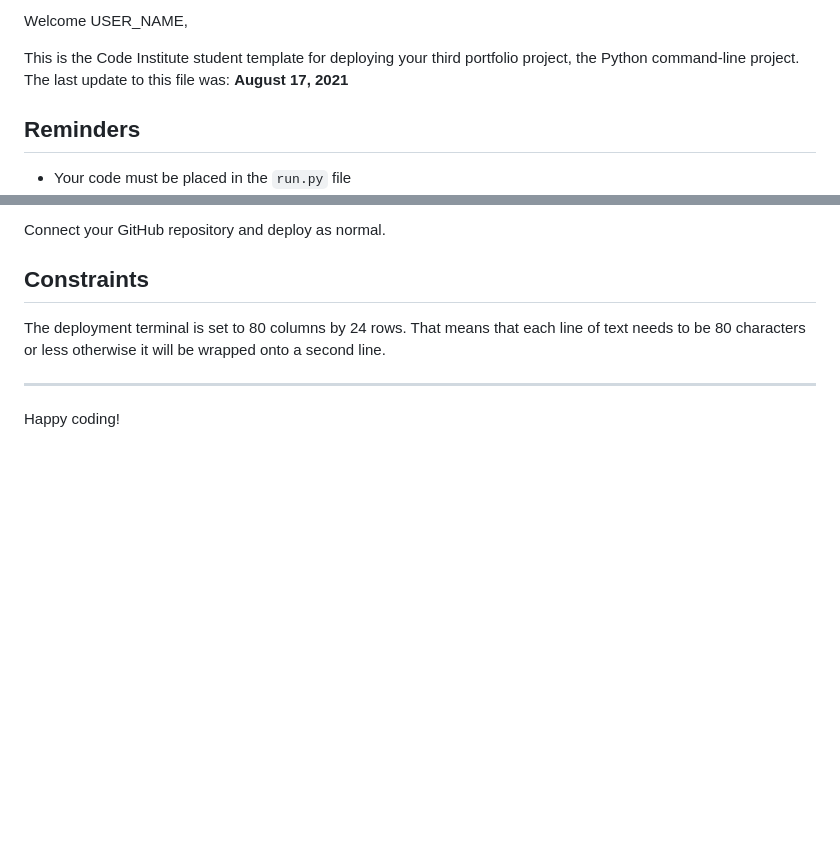
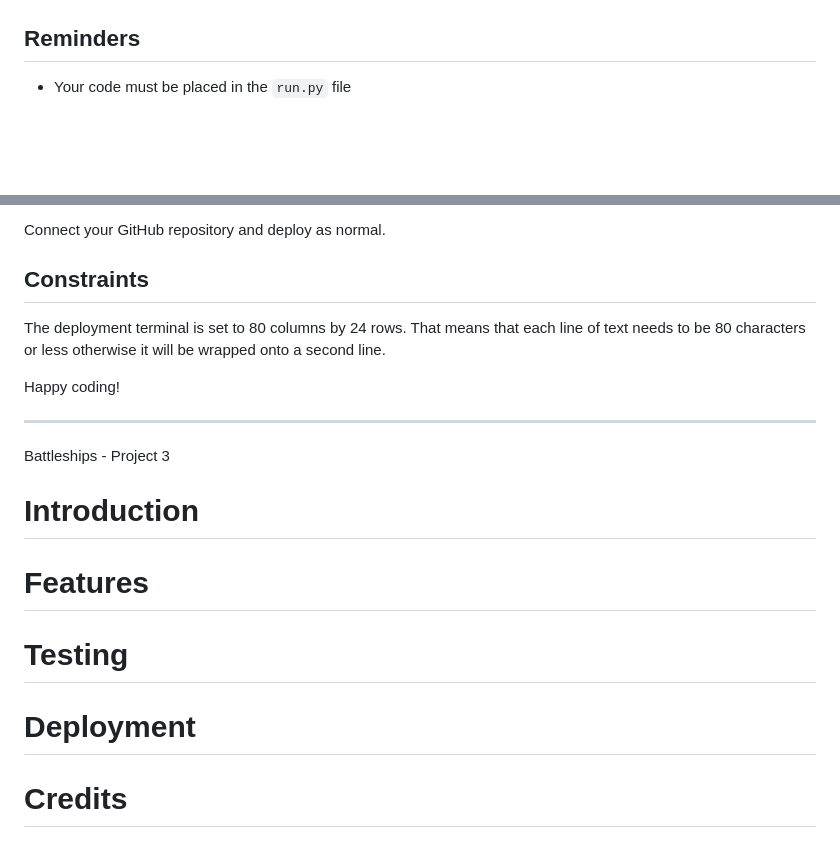
Before and after one commit to Megwana/battleship01, a Markdown page: README.md, 2 parts joined by grey strips. Rendered like a GitHub page; blank space fills up the shorter version.

Commit message:
add initial structure to readme document

```diff
--- a/README.md
+++ b/README.md
@@ -2,7 +2,4 @@
 
-Welcome USER_NAME,
-
-This is the Code Institute student template for deploying your third portfolio project, the Python command-line project. The last update to this file was: **August 17, 2021**
 
 ## Reminders
 
@@ -27,5 +24,14 @@ Connect your GitHub repository and deploy as normal.
 
 The deployment terminal is set to 80 columns by 24 rows. That means that each line of text needs to be 80 characters or less otherwise it will be wrapped onto a second line.
 
+Happy coding!
+
 -----
-Happy coding!
+
+Battleships - Project 3
+
+# Introduction
+# Features
+# Testing
+# Deployment
+# Credits
```
Also changed, not shown: other parts of README.md (+1 -1 lines), images/battleshipWelcomeImage.jpg (added).
